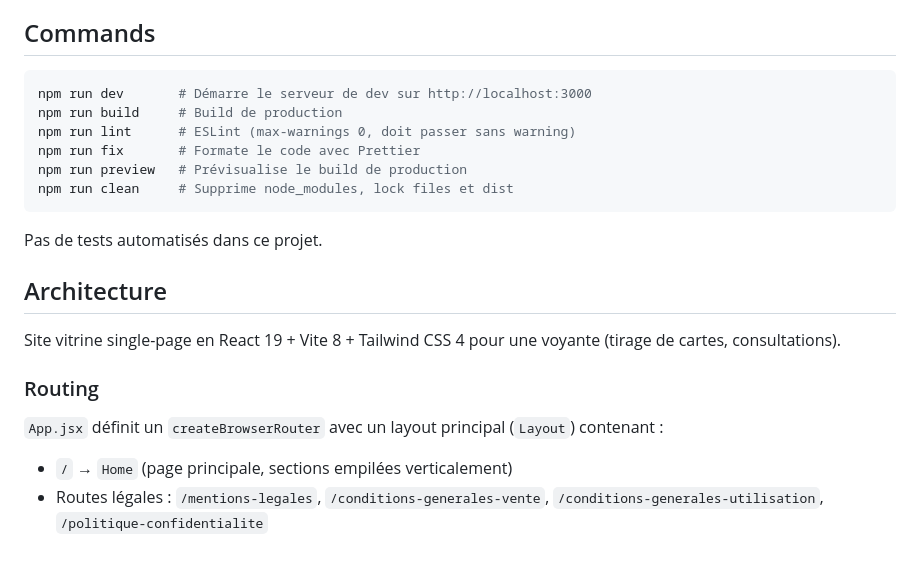
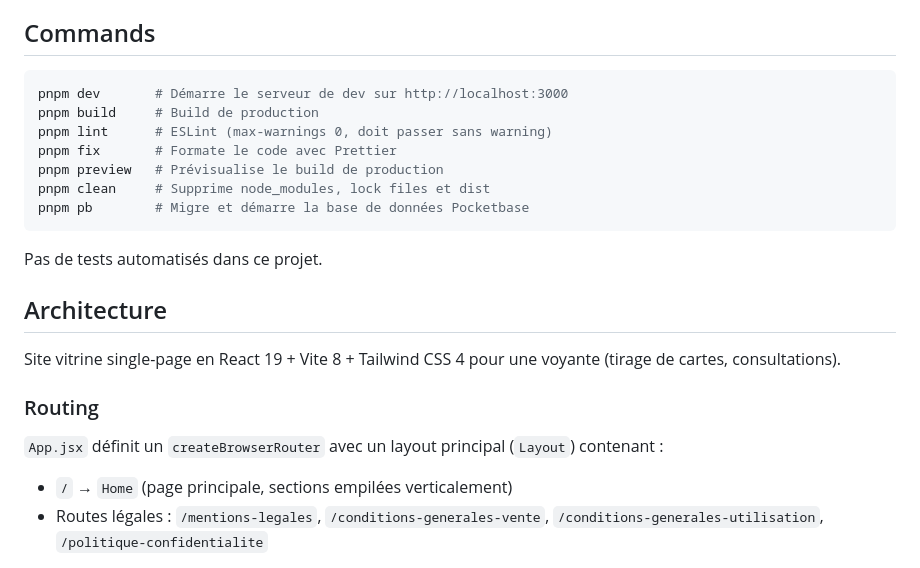
Before and after one commit to PierreMaze/la-voix-intime, a Markdown page: CLAUDE.md, the part around one of its changes. GitHub-like rendering.

````diff
--- a/CLAUDE.md
+++ b/CLAUDE.md
@@ -5,12 +5,13 @@ This file provides guidance to Claude Code (claude.ai/code) when working with co
 ## Commands
 
 ```bash
-npm run dev       # Démarre le serveur de dev sur http://localhost:3000
-npm run build     # Build de production
-npm run lint      # ESLint (max-warnings 0, doit passer sans warning)
-npm run fix       # Formate le code avec Prettier
-npm run preview   # Prévisualise le build de production
-npm run clean     # Supprime node_modules, lock files et dist
+pnpm dev       # Démarre le serveur de dev sur http://localhost:3000
+pnpm build     # Build de production
+pnpm lint      # ESLint (max-warnings 0, doit passer sans warning)
+pnpm fix       # Formate le code avec Prettier
+pnpm preview   # Prévisualise le build de production
+pnpm clean     # Supprime node_modules, lock files et dist
+pnpm pb        # Migre et démarre la base de données Pocketbase
 ```
 
 Pas de tests automatisés dans ce projet.
@@ -22,6 +23,7 @@ Site vitrine single-page en React 19 + Vite 8 + Tailwind CSS 4 pour une voyante
 ### Routing
 
 `App.jsx` définit un `createBrowserRouter` avec un layout principal (`Layout`) contenant :
+
 - `/` → `Home` (page principale, sections empilées verticalement)
 - Routes légales : `/mentions-legales`, `/conditions-generales-vente`, `/conditions-generales-utilisation`, `/politique-confidentialite`
 
````
Also changed, not shown: other parts of CLAUDE.md (+7 -7 lines).
